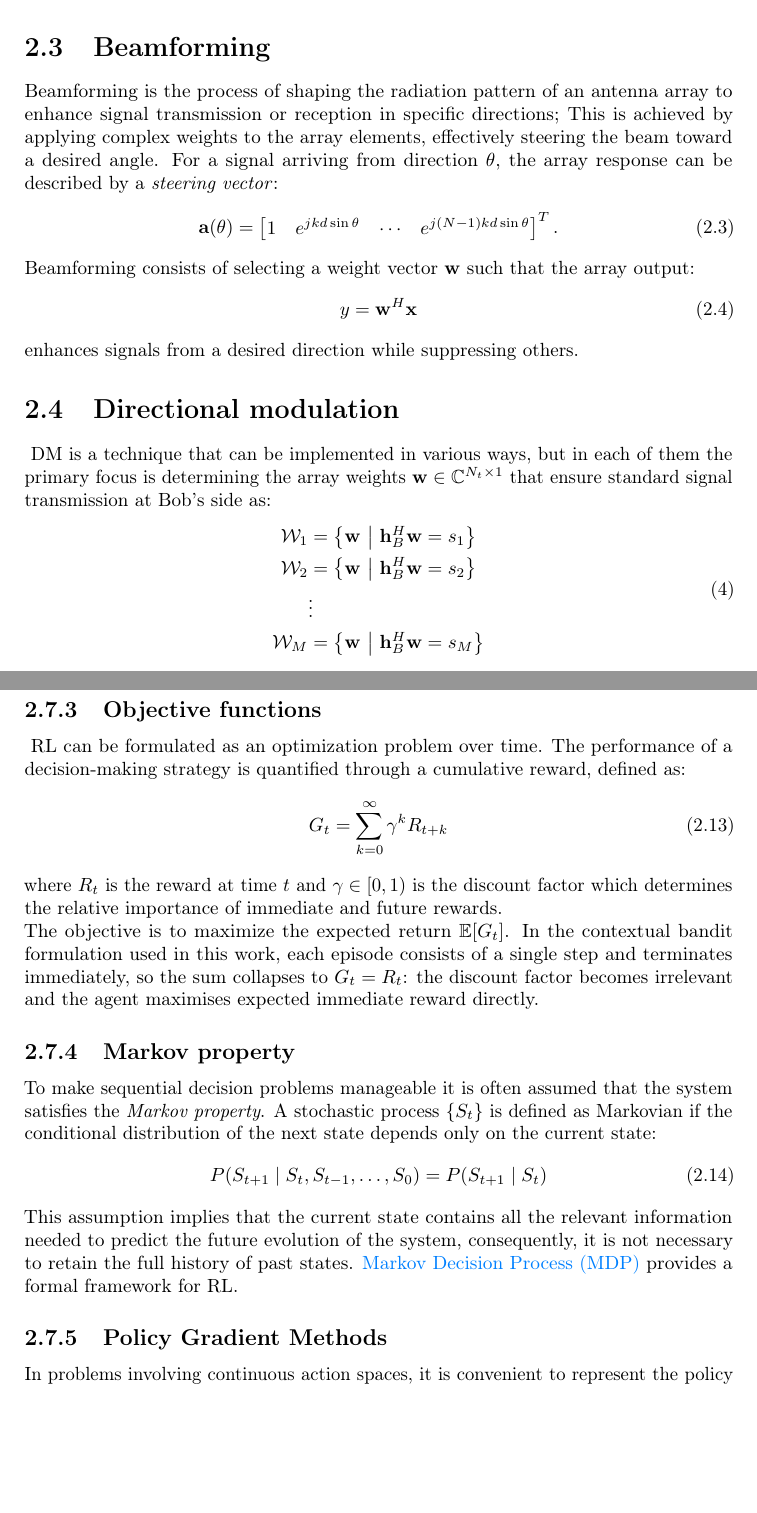
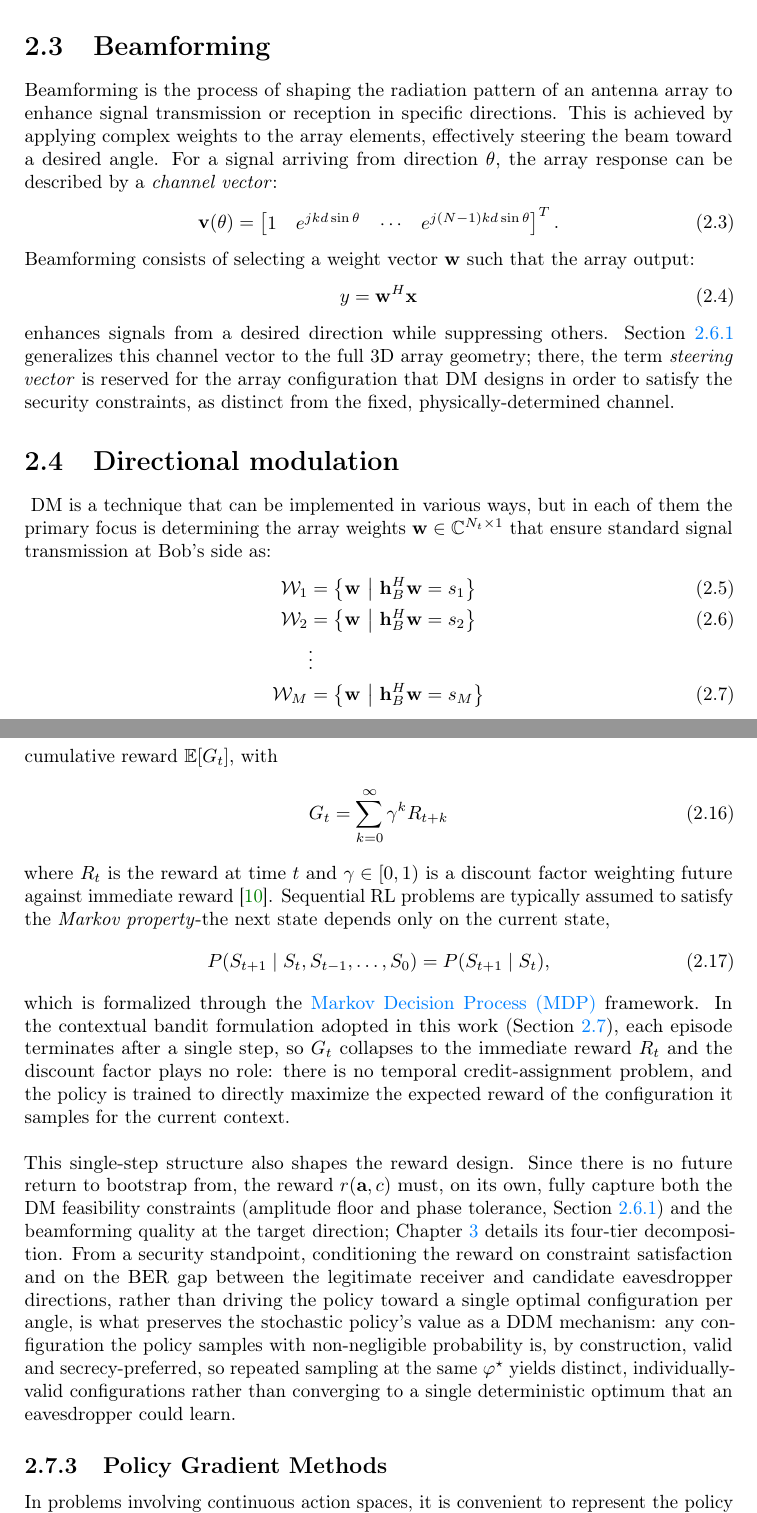
Before and after one commit to RakuJa/MSc-Thesis, a LaTeX thesis (thesis.tex, which reads chapters/chapter-2.tex): two parts of pages 14 and 20 of 72, joined at a grey line, cut so that both start at the same text, the shorter picture padded with empty space. Compiled offline with pdfLaTeX.

Commit message:
fix: inconsistent usage of steering vector, remove grammatical errors

```diff
--- a/chapters/chapter-2.tex
+++ b/chapters/chapter-2.tex
@@ -37,9 +37,9 @@ By correctly choosing the weights $w_n$, the array can produce constructive inte
 
 \section{Beamforming}
 
-Beamforming is the process of shaping the radiation pattern of an antenna array to enhance signal transmission or reception in specific directions; This is achieved by applying complex weights to the array elements, effectively steering the beam toward a desired angle. For a signal arriving from direction $\theta$, the array response can be described by a \emph{steering vector}:
+Beamforming is the process of shaping the radiation pattern of an antenna array to enhance signal transmission or reception in specific directions. This is achieved by applying complex weights to the array elements, effectively steering the beam toward a desired angle. For a signal arriving from direction $\theta$, the array response can be described by a \emph{channel vector}:
 \begin{equation}
-    \mathbf{a}(\theta) = \begin{bmatrix}
+    \mathbf{v}(\theta) = \begin{bmatrix}
 1 & e^{j k d \sin\theta} & \cdots & e^{j (N-1) k d \sin\theta}
 \end{bmatrix}^T.
 \end{equation}
@@ -47,21 +47,19 @@ Beamforming consists of selecting a weight vector $\mathbf{w}$ such that the arr
 \begin{equation}
     y = \mathbf{w}^H \mathbf{x}
 \end{equation}
-enhances signals from a desired direction while suppressing others.
+enhances signals from a desired direction while suppressing others. \sectionname~\ref{sec:system_model} generalizes this channel vector to the full 3D array geometry; there, the term \emph{steering vector} is reserved for the array configuration that\gls{DM} designs in order to satisfy the security constraints, as distinct from the fixed, physically-determined channel.
 %**************************************************************
 \section{Directional modulation}
 \label{sec:directional_modulation}
 
 \gls{DM} is a technique that can be implemented in various ways, but in each of them the primary focus is determining the array weights $\mathbf{w} \in \mathbb{C}^{N_t \times 1}$ that ensure standard signal transmission at Bob's side as:
-\[
-\begin{aligned}
+\begin{align}
     \mathcal{W}_1 &= \left\{ \mathbf{w} \ \middle|\ \mathbf{h}^H_B \mathbf{w} = s_1 \right\} \\
     \mathcal{W}_2 &= \left\{ \mathbf{w} \ \middle|\ \mathbf{h}^H_B \mathbf{w} = s_2 \right\} \\
-    &\vdots \\
+    &\vdots \nonumber \\
     \mathcal{W}_M &= \left\{ \mathbf{w} \ \middle|\ \mathbf{h}^H_B \mathbf{w} = s_M \right\}
-\end{aligned}
-\tag{4}
-\]
+    \label{eq:DM_weight_sets}
+\end{align}
 where $\mathbf{h}_B \in \mathbb{C}^{N_t \times 1}$ is the channel of Bob, modeled by the array response between Alice and Bob. The subscript $1, 2, \dots, M$ represents the index of the $M$-order\gls{APM} symbol. Here, we omit the array type dependence for the notational generality of Bob's channel $\mathbf{h}_B$.
 Taking the $m$th\gls{APM} symbol $s_m$ for instance and supposing the array weight set is $\mathcal{W}_m = \{\mathbf{w}^m_1, \mathbf{w}^m_2, \dots, \mathbf{w}^m_i, \cdots \}$, the transmitter has the option to consistently select $\mathbf{w}^m_i$ as the array weight for transmitting $s_m$, or randomly pick one from the array weight set $\mathcal{W}_m$ for each transmission of $s_m$. The former is referred to as static\gls{DM}, while the latter is known as dynamic\gls{DM} \cite{chen2025survey}.
 
@@ -208,20 +200,18 @@ It is also often necessary to consider conditional expectations, such as $\mathb
-\subsection{Objective functions}
-\gls{RL} can be formulated as an optimization problem over time. The performance of a decision-making strategy is quantified through a cumulative reward, defined as:
+\subsection{Background and reward design rationale}
+\gls{RL} problems are inherently stochastic, as both the system evolution and the rewards may be subject to randomness. Performance is quantified through the expected cumulative reward $\mathbb{E}[G_t]$, with
 \begin{equation}
     G_t = \sum_{k=0}^{\infty} \gamma^k R_{t+k}
 \end{equation}
-where $R_t$ is the reward at time $t$ and $\gamma \in [0,1)$ is the discount factor which determines the relative importance of immediate and future rewards.\\
-The objective is to maximize the expected return $\mathbb{E}[G_t]$. In the contextual bandit formulation used in this work, each episode consists of a single step and terminates immediately, so the sum collapses to $G_t = R_t$: the discount factor becomes irrelevant and the agent maximises expected immediate reward directly.
-
-\subsection{Markov property}
-To make sequential decision problems manageable it is often assumed that the system satisfies the \emph{Markov property}. A stochastic process $\{S_t\}$ is defined as Markovian if the conditional distribution of the next state depends only on the current state:
+where $R_t$ is the reward at time $t$ and $\gamma \in [0,1)$ is a discount factor weighting future against immediate reward \cite{ross2019probability}. Sequential RL problems are typically assumed to satisfy the \emph{Markov property}-the next state depends only on the current state,
 \begin{equation}
-    P(S_{t+1} \mid S_t, S_{t-1}, \dots, S_0) = P(S_{t+1} \mid S_t)
+    P(S_{t+1} \mid S_t, S_{t-1}, \dots, S_0) = P(S_{t+1} \mid S_t),
 \end{equation}
-This assumption implies that the current state contains all the relevant information needed to predict the future evolution of the system, consequently, it is not necessary to retain the full history of past states.\gls{MDP} provides a formal framework for\gls{RL}.
+which is formalized through the\gls{MDP} framework. In the contextual bandit formulation adopted in this work (\sectionname~\ref{sec:reinforcement_learning}), each episode terminates after a single step, so $G_t$ collapses to the immediate reward $R_t$ and the discount factor plays no role: there is no temporal credit-assignment problem, and the policy is trained to directly maximize the expected reward of the configuration it samples for the current context.\\
+\\
+This single-step structure also shapes the reward design. Since there is no future return to bootstrap from, the reward $r(\mathbf{a}, c)$ must, on its own, fully capture both the\gls{DM} feasibility constraints (amplitude floor and phase tolerance, \sectionname~\ref{sec:system_model}) and the beamforming quality at the target direction; \chaptername~\ref{cap:chapter3} details its four-tier decomposition. From a security standpoint, conditioning the reward on constraint satisfaction and on the\gls{BER} gap between the legitimate receiver and candidate eavesdropper directions, rather than driving the policy toward a single optimal configuration per angle, is what preserves the stochastic policy's value as a\gls{DDM} mechanism: any configuration the policy samples with non-negligible probability is, by construction, valid and secrecy-preferred, so repeated sampling at the same $\varphi^\star$ yields distinct, individually-valid configurations rather than converging to a single deterministic optimum that an eavesdropper could learn.
 
 \subsection{Policy Gradient Methods}
-In problems involving continuous action spaces, it is convenient to represent the policy using a parametric function. Let $\pi_\theta(a \mid s)$ denote a policy parameterized by a vector $\theta \in \mathbb{R}^d$; The objective is to find the parameters $\theta$ that maximize the expected return:
+In problems involving continuous action spaces, it is convenient to represent the policy using a parametric function. Let $\pi_\theta(a \mid s)$ denote a policy parameterized by a vector $\theta \in \mathbb{R}^d$. The objective is to find the parameters $\theta$ that maximize the expected return:
 \begin{equation}
     J(\theta) = \mathbb{E}_{\pi_\theta}[G_0]
 \end{equation}
```
Also changed, not shown: chapters/chapter-2.tex (28 more changed lines).
